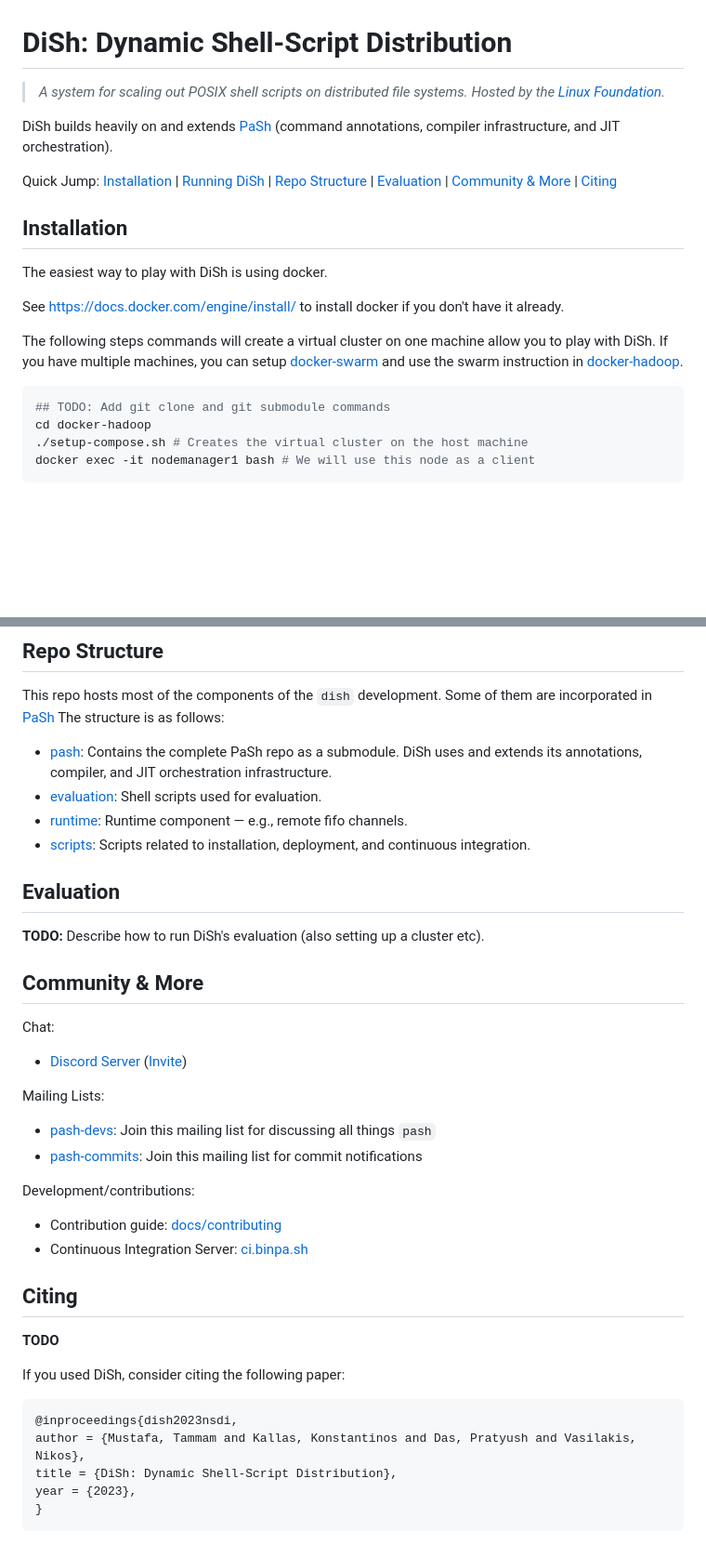
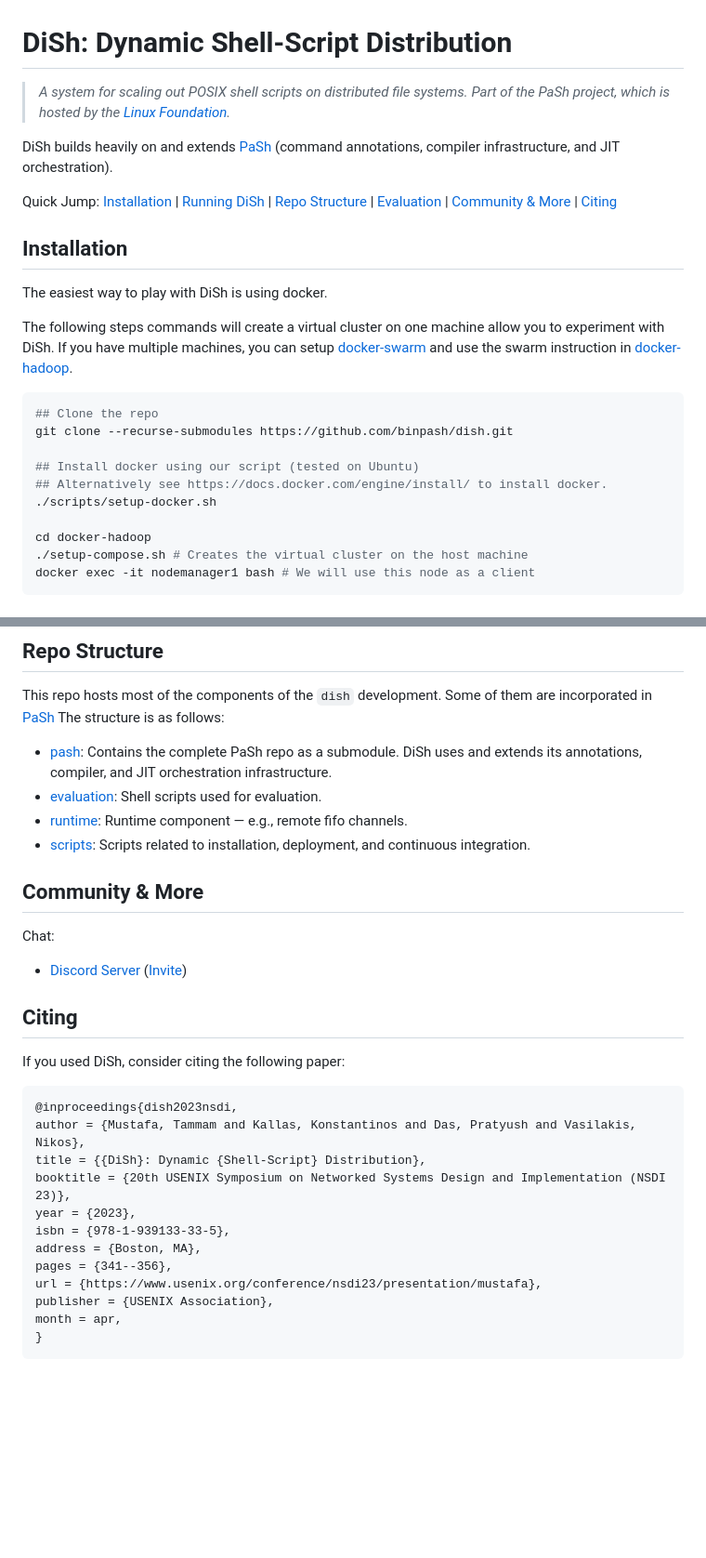
Before and after one commit to binpash/dish, a Markdown page: README.md, 2 parts joined by grey strips. Shown at 93% size. GitHub-like rendering; blank space fills up the shorter version.

Commit message:
Clean up README a bit

````diff
--- a/README.md
+++ b/README.md
@@ -1,7 +1,7 @@
 # DiSh: Dynamic Shell-Script Distribution
 
 > _A system for scaling out POSIX shell scripts on distributed file systems._
-> _Hosted by the [Linux Foundation](https://linuxfoundation.org/press-release/linux-foundation-to-host-the-pash-project-accelerating-shell-scripting-with-automated-parallelization-for-industrial-use-cases/)._
+> _Part of the PaSh project, which is hosted by the [Linux Foundation](https://linuxfoundation.org/press-release/linux-foundation-to-host-the-pash-project-accelerating-shell-scripting-with-automated-parallelization-for-industrial-use-cases/)._
 
 DiSh builds heavily on and extends [PaSh](https://github.com/binpash/pash) (command annotations, compiler infrastructure, and JIT orchestration).
 
@@ -11,12 +11,16 @@ Quick Jump: [Installation](#installation) | [Running DiSh](#running-dish) | [Rep
 
 The easiest way to play with DiSh is using docker.
 
-See https://docs.docker.com/engine/install/ to install docker if you don't have it already.
-
-The following steps commands will create a virtual cluster on one machine allow you to play with DiSh. If you have multiple machines, you can setup [docker-swarm](https://docs.docker.com/engine/swarm/swarm-tutorial/) and use the swarm instruction in [docker-hadoop](./docker-hadoop).
+The following steps commands will create a virtual cluster on one machine allow you to experiment with DiSh. If you have multiple machines, you can setup [docker-swarm](https://docs.docker.com/engine/swarm/swarm-tutorial/) and use the swarm instruction in [docker-hadoop](./docker-hadoop).
 
 ```sh
-## TODO: Add git clone and git submodule commands
+## Clone the repo
+git clone --recurse-submodules https://github.com/binpash/dish.git
+
+## Install docker using our script (tested on Ubuntu)
+## Alternatively see https://docs.docker.com/engine/install/ to install docker.
+./scripts/setup-docker.sh
+
 cd docker-hadoop
 ./setup-compose.sh # Creates the virtual cluster on the host machine
 docker exec -it nodemanager1 bash # We will use this node as a client
@@ -48,32 +52,29 @@ This repo hosts most of the components of the `dish` development. Some of them a
 * [runtime](./runtime): Runtime component — e.g., remote fifo channels.
 * [scripts](./scripts): Scripts related to installation, deployment, and continuous integration.
 
-## Evaluation
+<!-- ## Evaluation -->
 
-__TODO:__ Describe how to run DiSh's evaluation (also setting up a cluster etc).
+<!-- __TODO:__ Describe how to run DiSh's evaluation (also setting up a cluster etc). -->
 
 ## Community & More
 
 Chat:
 * [Discord Server](ttps://discord.com/channels/947328962739187753/) ([Invite](http://join.binpa.sh/))
 
-Mailing Lists:
-* [pash-devs](https://groups.google.com/g/pash-devs): Join this mailing list for discussing all things `pash`
-* [pash-commits](https://groups.google.com/g/pash-commits): Join this mailing list for commit notifications
-
-Development/contributions:
-* Contribution guide: [docs/contributing](docs/contributing/contrib.md)
-* Continuous Integration Server: [ci.binpa.sh](http://ci.binpa.sh)
-
 ## Citing
-
-__TODO__
 
 If you used DiSh, consider citing the following paper:
 ```
 @inproceedings{dish2023nsdi,
 author = {Mustafa, Tammam and Kallas, Konstantinos and Das, Pratyush and Vasilakis, Nikos},
-title = {DiSh: Dynamic Shell-Script Distribution},
+title = {{DiSh}: Dynamic {Shell-Script} Distribution},
+booktitle = {20th USENIX Symposium on Networked Systems Design and Implementation (NSDI 23)},
 year = {2023},
+isbn = {978-1-939133-33-5},
+address = {Boston, MA},
+pages = {341--356},
+url = {https://www.usenix.org/conference/nsdi23/presentation/mustafa},
+publisher = {USENIX Association},
+month = apr,
 }
 ```
````
